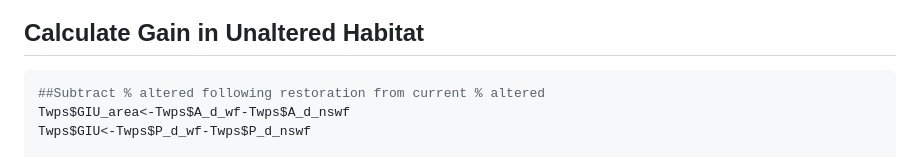
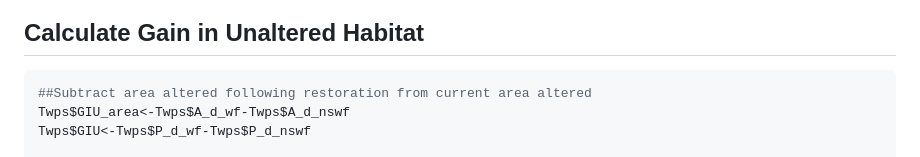
Before and after one commit to MelanieDickie/RestorationPrioritization, a Markdown page: README.md, the part around the change. Drawn GitHub-style.

````diff
--- a/README.md
+++ b/README.md
@@ -140,7 +140,7 @@ ggplot() +
 ## Calculate Gain in Unaltered Habitat
 
 ``` r
-##Subtract % altered following restoration from current % altered
+##Subtract area altered following restoration from current area altered
 Twps$GIU_area<-Twps$A_d_wf-Twps$A_d_nswf
 Twps$GIU<-Twps$P_d_wf-Twps$P_d_nswf
 
````
